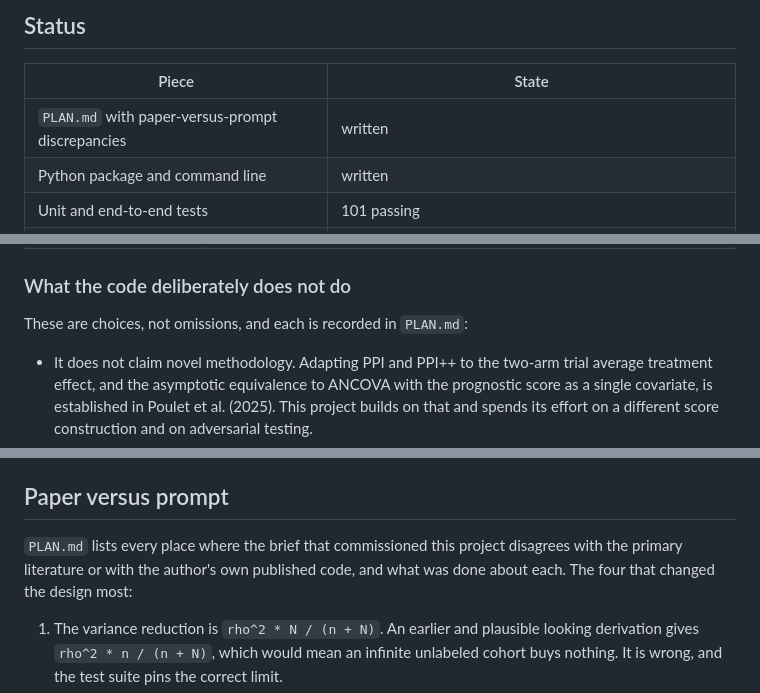
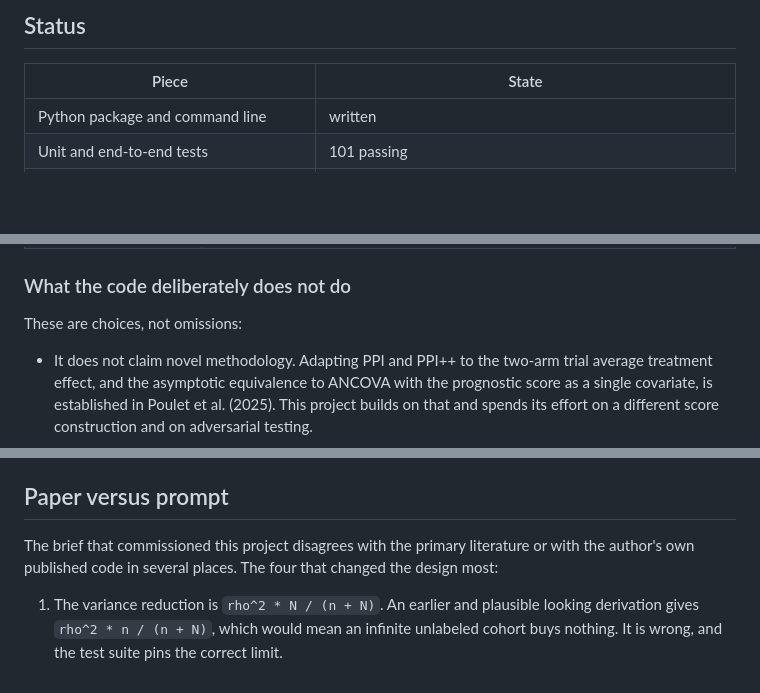
Before and after one commit to nepalanurag/ppict, a Markdown page: README.md, 3 parts joined by grey strips. Rendered like a GitHub page; blank space fills up the shorter version.

Commit message:
Remove references to the deleted plan file

```diff
--- a/README.md
+++ b/README.md
@@ -132,7 +132,6 @@ Full report: [validation/results/REAL_DATA_REPORT.md](validation/results/REAL_DA
 
 | Piece | State |
 | --- | --- |
-| `PLAN.md` with paper-versus-prompt discrepancies | written |
 | Python package and command line | written |
 | Unit and end-to-end tests | 101 passing |
 | Null simulations with measured Type I error | run, see `validation/results/NULL_REPORT.md` |
@@ -256,7 +255,7 @@ its compiled [PDF](validation/results/sap_appendix.pdf).
 
 ### What the code deliberately does not do
 
-These are choices, not omissions, and each is recorded in `PLAN.md`:
+These are choices, not omissions:
 
 - It does not claim novel methodology. Adapting PPI and PPI++ to the two-arm trial
   average treatment effect, and the asymptotic equivalence to ANCOVA with the
@@ -314,9 +313,9 @@ Measured on this machine, and worth knowing because it affects how you read logs
 
 ## Paper versus prompt
 
-`PLAN.md` lists every place where the brief that commissioned this project
-disagrees with the primary literature or with the author's own published code, and
-what was done about each. The four that changed the design most:
+The brief that commissioned this project disagrees with the primary literature
+or with the author's own published code in several places. The four that changed
+the design most:
 
 1. The variance reduction is `rho^2 * N / (n + N)`. An earlier and plausible
    looking derivation gives `rho^2 * n / (n + N)`, which would mean an infinite
```
